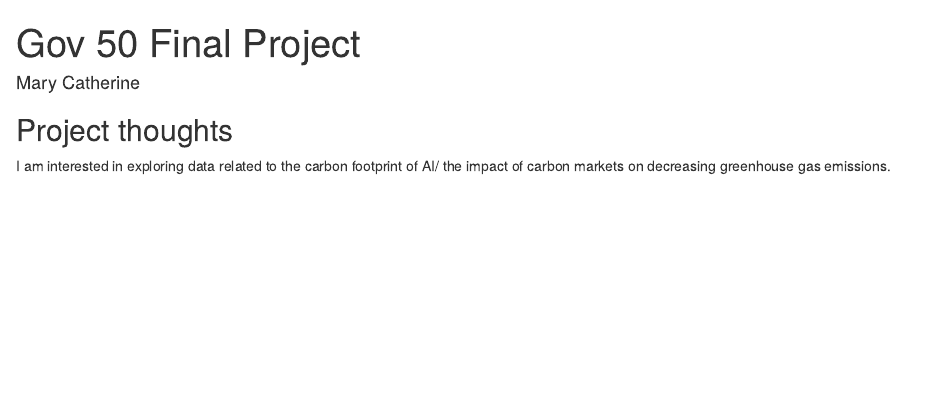
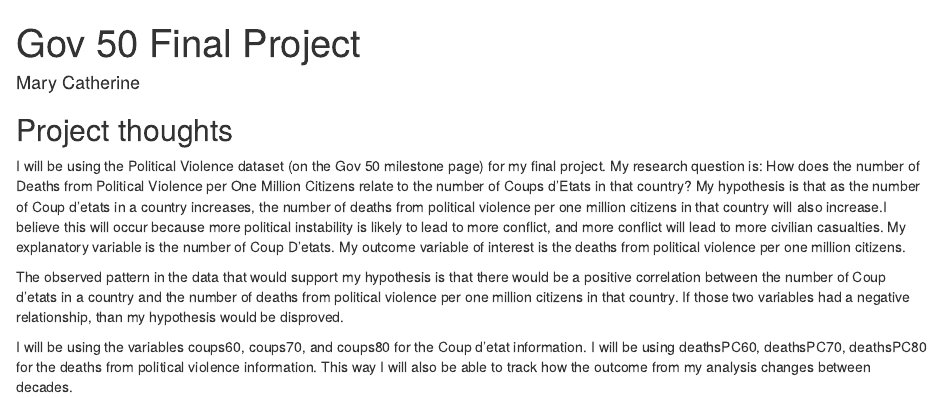
Before and after one commit to mchlaplante1/gov50-final-project, an R Markdown document (index.Rmd): the page in a window 1100 px wide, from its top. Rendered offline with R 4.5, knitr and Pandoc, with nearby package versions; drawn as R Markdown's standard HTML page in place of the format the file asks for.

Commit message:
Milestone 2

```diff
--- a/index.Rmd
+++ b/index.Rmd
@@ -11,4 +11,14 @@ output:
 
 ## Project thoughts
 
-I am interested in exploring data related to the carbon footprint of AI/ the impact of carbon markets on decreasing greenhouse gas emissions.
+I will be using the Political Violence dataset (on the Gov 50 milestone page)  for my final project. My research question is: How does the number of Deaths from Political Violence per One Million Citizens relate to the number of Coups d'Etats in that country?
+My hypothesis is that as the number of Coup d’etats in a country increases, the number of deaths from political violence per one million citizens in that country will also increase.I believe this will occur because more political instability is likely to lead to more conflict, and more conflict will lead to more civilian casualties.
+My explanatory variable is the number of Coup D’etats.
+My outcome variable of interest is the deaths from political violence per one million citizens.
+
+
+The observed pattern in the data that would support my hypothesis is that there would be a positive correlation between the number of Coup d’etats in a country and the number of deaths from political violence per one million citizens in that country. If those two variables had a negative
+relationship, than my hypothesis would be disproved.
+
+
+I will be using the variables coups60, coups70, and coups80 for the Coup d'etat information. I will be using deathsPC60, deathsPC70, deathsPC80 for the deaths from political violence information. This way I will also be able to track how the outcome from my analysis changes between decades.
```
